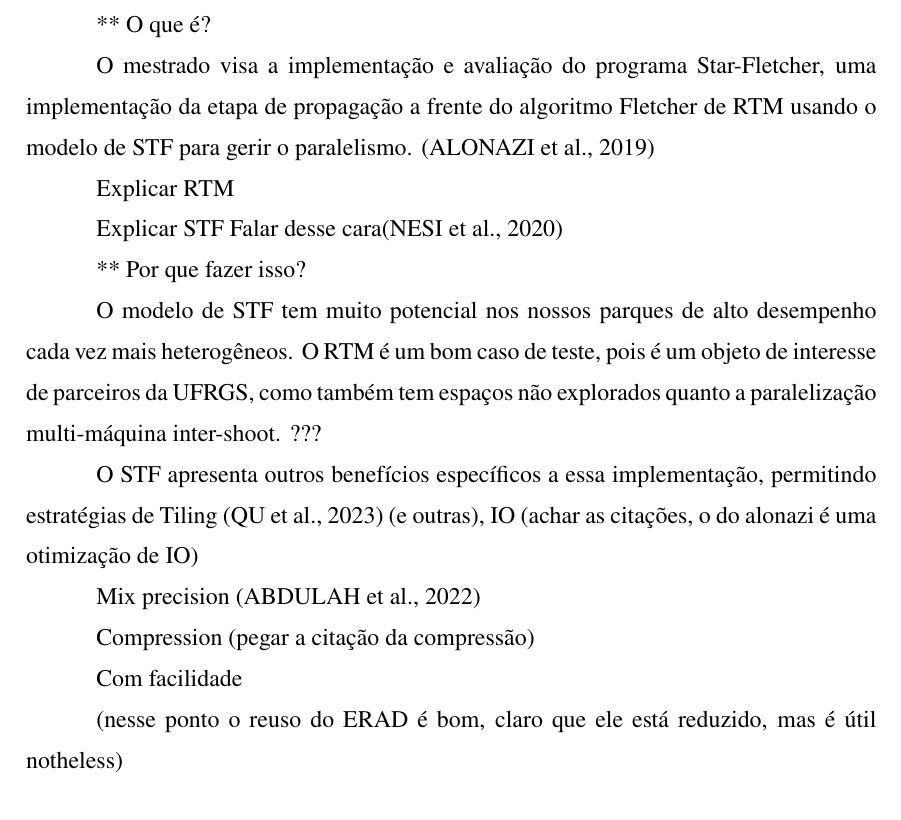
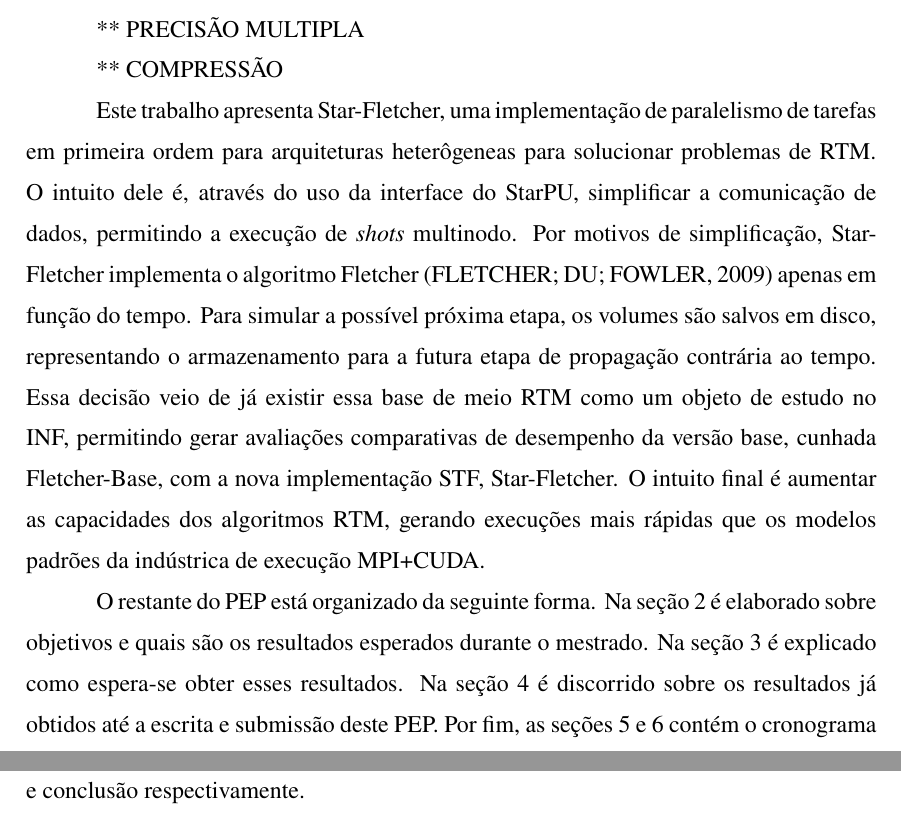
Before and after one commit to Sacolle/pep-mestrado-ufrgs, a LaTeX thesis (pep.tex): part of page 12 of 19 before the commit and two parts of pages 12 and 13 of 21 after it, the two joined at a grey line, cut at the place of the change. Compiled offline with pdfLaTeX.

Commit message:
Snapshot 28-04-2026 14:55.

```diff
--- a/pep.tex
+++ b/pep.tex
@@ -26,6 +26,7 @@
 % \usepackage{amsmath}
 
 \newcommand{\StarFletch}{Star-Fletcher}
+\newcommand{\FletchBase}{Fletcher-Base}
 
 %------------------------------------------------------------------------------
 % Document metadata
@@ -137,29 +138,13 @@ Nele, ondas gravadas por (NOME DA FERRAMENTA DE CAPTURA) são reproduzidas e pro
+** FALAR DE TILING
+
+** PRECISÃO MULTIPLA
+
+** COMPRESSÃO
+
+Este trabalho apresenta \StarFletch, uma implementação de paralelismo de tarefas em primeira ordem para arquiteturas heterôgeneas para solucionar problemas de RTM. O intuito dele é, através do uso da interface do StarPU, simplificar a comunicação de dados, permitindo a execução de \textit{shots} multinodo. Por motivos de simplificação, \StarFletch\ implementa o algoritmo Fletcher \cite{fletcher_reverse_2009} apenas em função do tempo. Para simular a possível próxima etapa, os volumes são salvos em disco, representando o armazenamento para a futura etapa de propagação contrária ao tempo. Essa decisão veio de já existir essa base de meio RTM como um objeto de estudo no INF, permitindo gerar avaliações comparativas de desempenho da versão base, cunhada \FletchBase, com a nova implementação STF, \StarFletch. O intuito final é aumentar as capacidades dos algoritmos RTM, gerando execuções mais rápidas que os modelos padrões da indústrica de execução MPI+CUDA.
 
 
-
-** O que é?
-
-O mestrado visa a implementação e avaliação do programa \StarFletch, uma implementação da etapa de propagação a frente do algoritmo Fletcher de RTM usando o modelo de STF para gerir o paralelismo. \cite{alonazi_asynchronous_2019}
-
-Explicar RTM
-
-Explicar STF
-Falar desse cara\cite{leandro_nesi_task-based_2020}
-
-** Por que fazer isso?
-
-O modelo de STF tem muito potencial nos nossos parques de alto desempenho cada vez mais heterogêneos. O RTM é um bom caso de teste, pois é um objeto de interesse de parceiros da UFRGS, como também tem espaços não explorados quanto a paralelização multi-máquina inter-shoot. ???
-
-
-O STF apresenta outros benefícios específicos a essa implementação, permitindo estratégias de Tiling \cite{qu_exploiting_2023} (e outras), IO (achar as citações, o do alonazi é uma otimização de IO)
-
-Mix precision \cite{abdulah_accelerating_2022}
-
-Compression (pegar a citação da compressão)
-
-Com facilidade
-
-(nesse ponto o reuso do ERAD é bom, claro que ele está reduzido, mas é útil notheless)
+O restante do PEP está organizado da seguinte forma. Na seção \ref{cap:objetivos} é elaborado sobre objetivos e quais são os resultados esperados durante o mestrado. Na seção \ref{cap:metodologia} é explicado como espera-se obter esses resultados. Na seção \ref{cap:resultados} é discorrido sobre os resultados já obtidos até a escrita e submissão deste PEP. Por fim, as seções \ref{cap:cronograma} e \ref{cap:conclusao} contém o cronograma e conclusão respectivamente.
 
 
 \chapter{Objetivos e Resultados Esperados}
```
Also changed, not shown: pep.tex (36 more changed lines).
